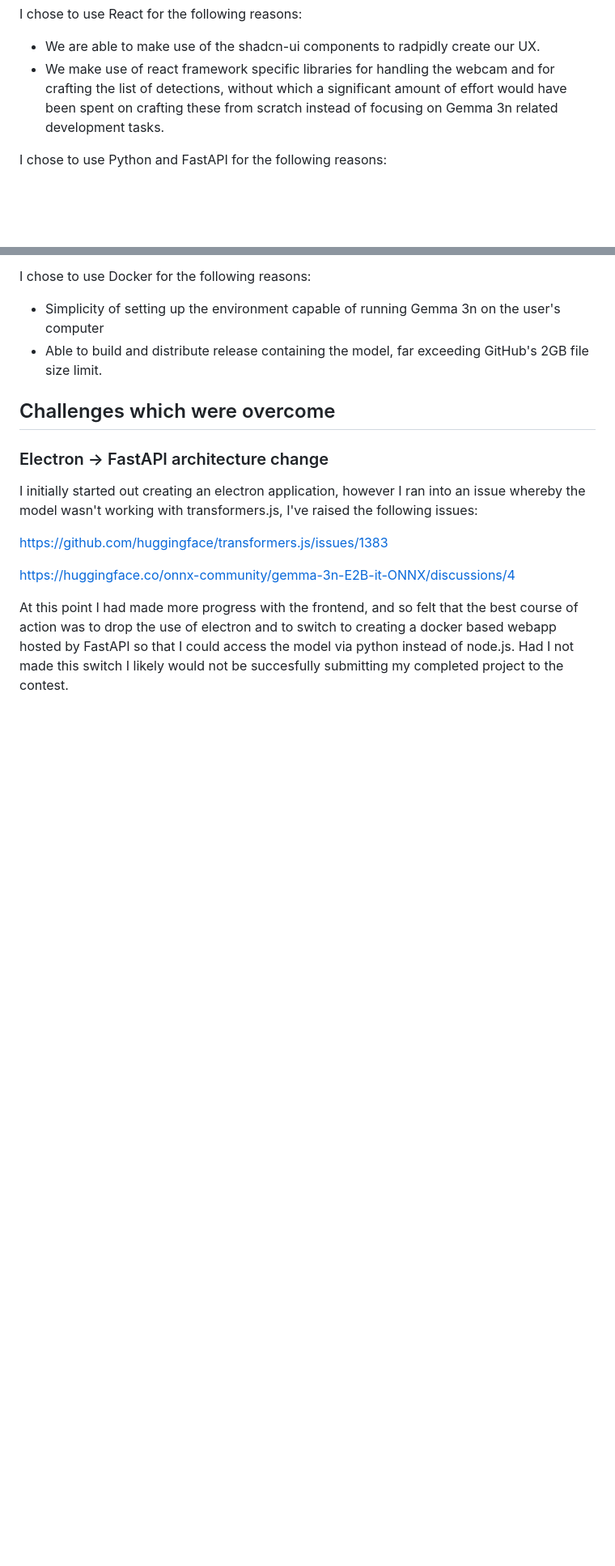
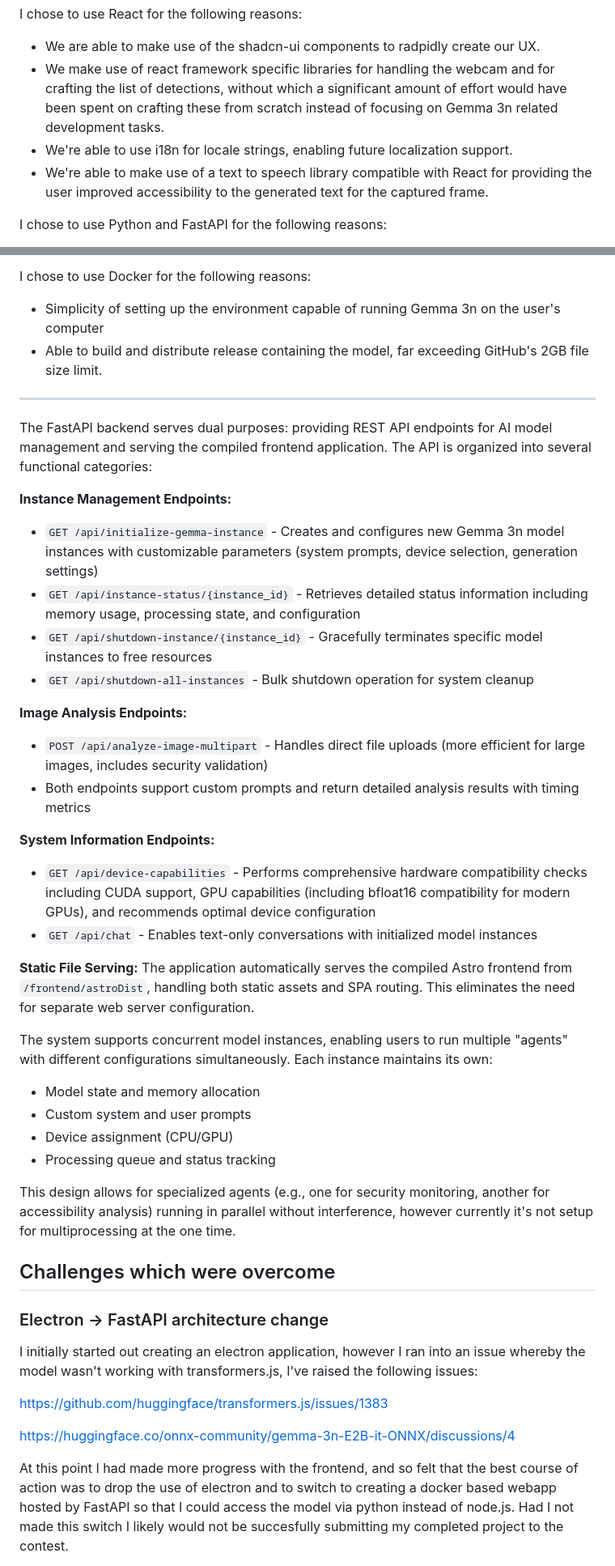
Before and after one commit to grctest/g3n-fastapi-webcam-docker, a Markdown page: technical_writeup.md, 2 parts joined by grey strips. Shown at 81% size. GitHub-like rendering; blank space fills up the shorter version.

```diff
--- a/technical_writeup.md
+++ b/technical_writeup.md
@@ -15,6 +22,8 @@ I chose to use Astro.JS for the following reasons:
 I chose to use React for the following reasons:
 * We are able to make use of the shadcn-ui components to radpidly create our UX.
 * We make use of react framework specific libraries for handling the webcam and for crafting the list of detections, without which a significant amount of effort would have been spent on crafting these from scratch instead of focusing on Gemma 3n related development tasks.
+* We're able to use i18n for locale strings, enabling future localization support.
+* We're able to make use of a text to speech library compatible with React for providing the user improved accessibility to the generated text for the captured frame.
 
 I chose to use Python and FastAPI for the following reasons:
 * I was able to successfully work with the Gemma 3n E2B-it model with python, whereas efforts to use the onnx model with transformers.js were unsuccessful.
@@ -23,6 +32,36 @@ I chose to use Python and FastAPI for the following reasons:
 I chose to use Docker for the following reasons:
 * Simplicity of setting up the environment capable of running Gemma 3n on the user's computer
 * Able to build and distribute release containing the model, far exceeding GitHub's 2GB file size limit.
+
+---
+
+The FastAPI backend serves dual purposes: providing REST API endpoints for AI model management and serving the compiled frontend application. The API is organized into several functional categories:
+
+**Instance Management Endpoints:**
+- `GET /api/initialize-gemma-instance` - Creates and configures new Gemma 3n model instances with customizable parameters (system prompts, device selection, generation settings)
+- `GET /api/instance-status/{instance_id}` - Retrieves detailed status information including memory usage, processing state, and configuration
+- `GET /api/shutdown-instance/{instance_id}` - Gracefully terminates specific model instances to free resources
+- `GET /api/shutdown-all-instances` - Bulk shutdown operation for system cleanup
+
+**Image Analysis Endpoints:**
+- `POST /api/analyze-image-multipart` - Handles direct file uploads (more efficient for large images, includes security validation)
+- Both endpoints support custom prompts and return detailed analysis results with timing metrics
+
+**System Information Endpoints:**
+- `GET /api/device-capabilities` - Performs comprehensive hardware compatibility checks including CUDA support, GPU capabilities (including bfloat16 compatibility for modern GPUs), and recommends optimal device configuration
+- `GET /api/chat` - Enables text-only conversations with initialized model instances
+
+**Static File Serving:**
+The application automatically serves the compiled Astro frontend from `/frontend/astroDist`, handling both static assets and SPA routing. This eliminates the need for separate web server configuration.
+
+
+The system supports concurrent model instances, enabling users to run multiple "agents" with different configurations simultaneously. Each instance maintains its own:
+- Model state and memory allocation
+- Custom system and user prompts
+- Device assignment (CPU/GPU)
+- Processing queue and status tracking
+
+This design allows for specialized agents (e.g., one for security monitoring, another for accessibility analysis) running in parallel without interference, however currently it's not setup for multiprocessing at the one time.
 
 ## Challenges which were overcome
 
```
Also changed, not shown: other parts of technical_writeup.md (+8 -1 lines).
